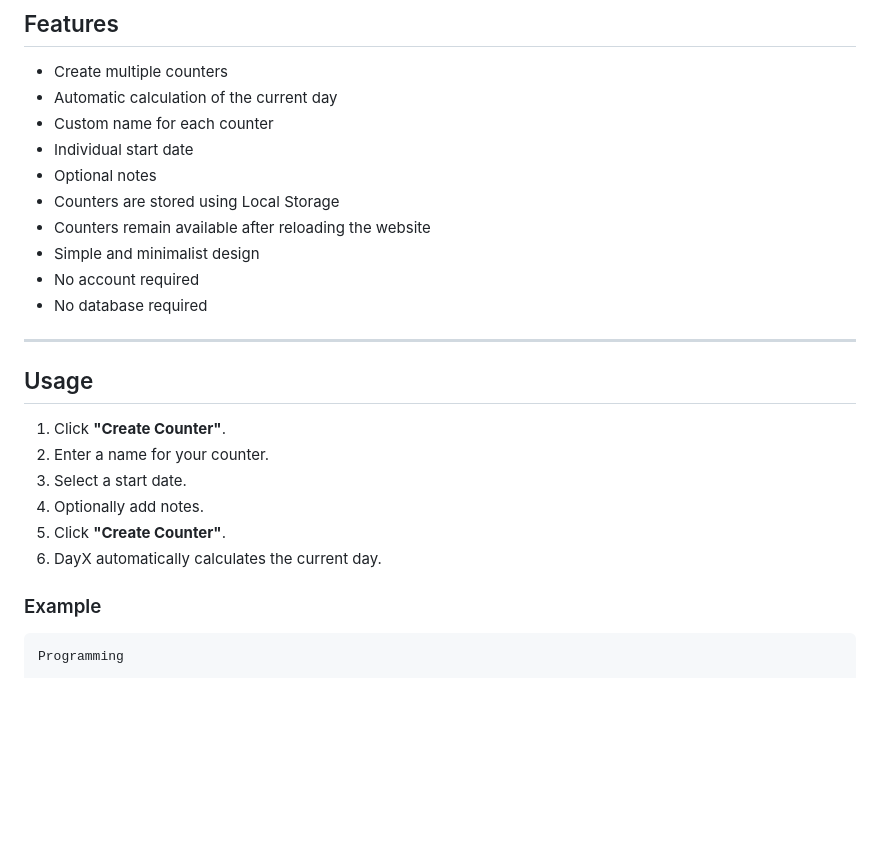
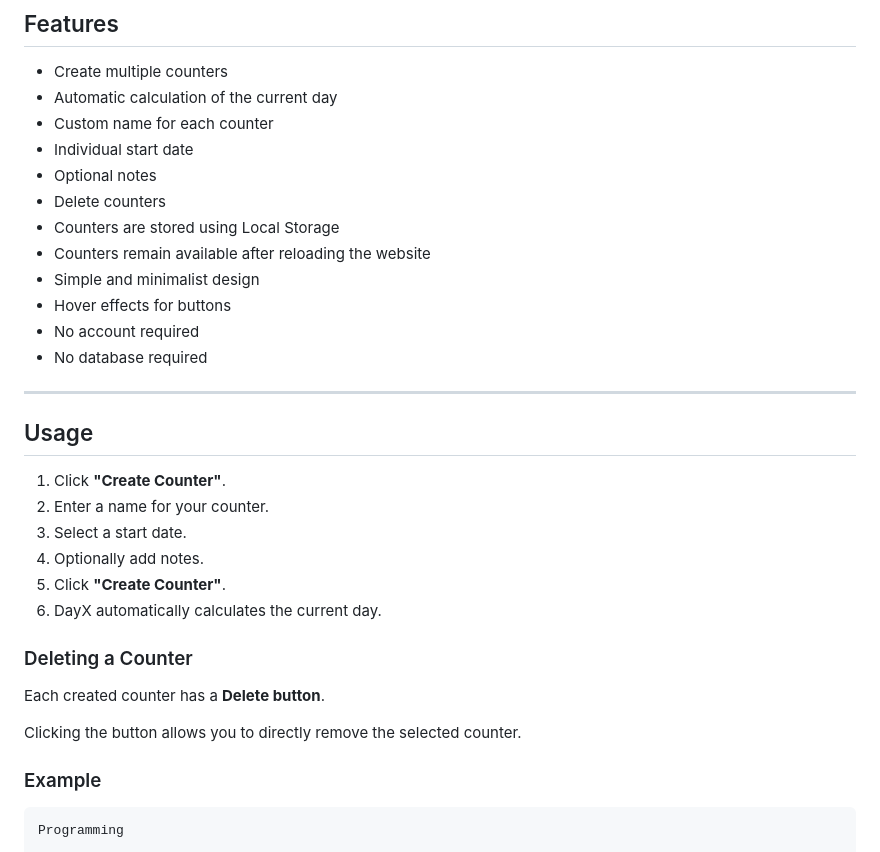
Before and after one commit to Jonaskar-64Bit/DayX, a Markdown page: readme.md, the part around one of its changes. Drawn GitHub-style; blank space fills up the shorter version.

```diff
--- a/readme.md
+++ b/readme.md
@@ -96,9 +106,11 @@ DayX was created to provide a simple way to track progress over a longer period
 * Custom name for each counter
 * Individual start date
 * Optional notes
+* Delete counters
 * Counters are stored using Local Storage
 * Counters remain available after reloading the website
 * Simple and minimalist design
+* Hover effects for buttons
 * No account required
 * No database required
 
@@ -112,6 +124,12 @@ DayX was created to provide a simple way to track progress over a longer period
 4. Optionally add notes.
 5. Click **"Create Counter"**.
 6. DayX automatically calculates the current day.
+
+### Deleting a Counter
+
+Each created counter has a **Delete button**.
+
+Clicking the button allows you to directly remove the selected counter.
 
 ### Example
 
```
Also changed, not shown: other parts of readme.md (+19 -7 lines).
